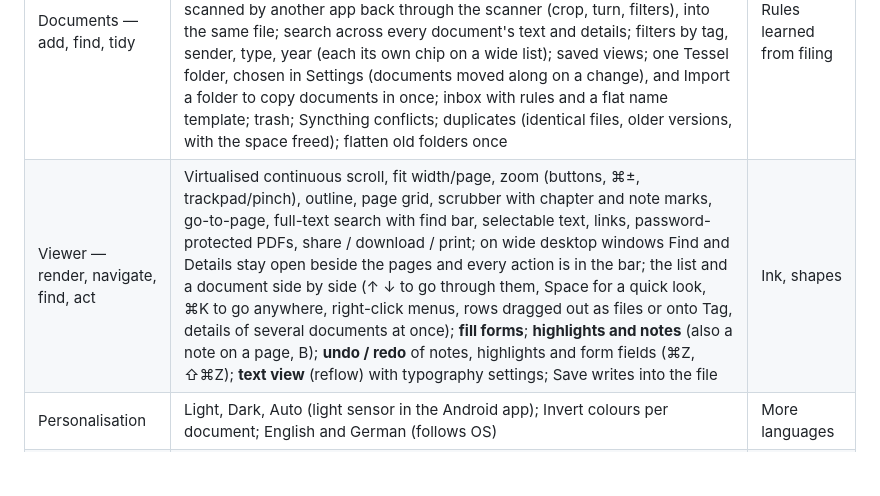
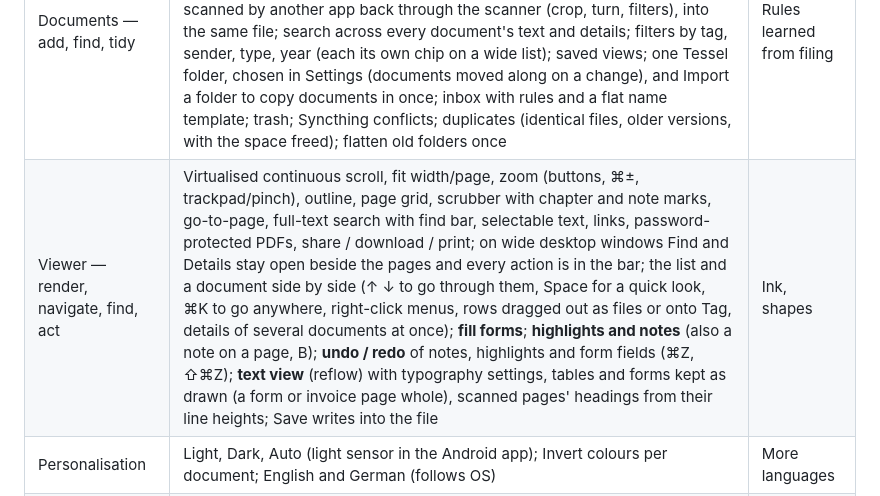
Before and after one commit to jibes/doc-manager, a Markdown page: README.md, the part around the change. Drawn GitHub-style; blank space fills up the shorter version.

Commit message:
3.9.0 notes, README
Co-Authored-By: Claude Opus 5.5 <noreply@anthropic.com>
Claude-Session: https://claude.ai/code/session_01EprC9VhNGcYwwpCwCzXTpk

```diff
--- a/README.md
+++ b/README.md
@@ -19,7 +19,7 @@ Live web app: https://jibes.github.io/doc-manager/
 | Domain | Shipped | Next |
 |---|---|---|
 | Documents — add, find, tidy | Add: camera (scanner) or files, into the Tessel folder (its Inbox once a synced folder is chosen); on-device text for pages without any, AI reading optional (default in Settings, switch per add; again later for scanned pages, and details suggested by the model for any document); **Clean up pages**: a PDF scanned by another app back through the scanner (crop, turn, filters), into the same file; search across every document's text and details; filters by tag, sender, type, year (each its own chip on a wide list); saved views; one Tessel folder, chosen in Settings (documents moved along on a change), and Import a folder to copy documents in once; inbox with rules and a flat name template; trash; Syncthing conflicts; duplicates (identical files, older versions, with the space freed); flatten old folders once | Rules learned from filing |
-| Viewer — render, navigate, find, act | Virtualised continuous scroll, fit width/page, zoom (buttons, ⌘±, trackpad/pinch), outline, page grid, scrubber with chapter and note marks, go-to-page, full-text search with find bar, selectable text, links, password-protected PDFs, share / download / print; on wide desktop windows Find and Details stay open beside the pages and every action is in the bar; the list and a document side by side (↑ ↓ to go through them, Space for a quick look, ⌘K to go anywhere, right-click menus, rows dragged out as files or onto Tag, details of several documents at once); **fill forms**; **highlights and notes** (also a note on a page, B); **undo / redo** of notes, highlights and form fields (⌘Z, ⇧⌘Z); **text view** (reflow) with typography settings; Save writes into the file | Ink, shapes |
+| Viewer — render, navigate, find, act | Virtualised continuous scroll, fit width/page, zoom (buttons, ⌘±, trackpad/pinch), outline, page grid, scrubber with chapter and note marks, go-to-page, full-text search with find bar, selectable text, links, password-protected PDFs, share / download / print; on wide desktop windows Find and Details stay open beside the pages and every action is in the bar; the list and a document side by side (↑ ↓ to go through them, Space for a quick look, ⌘K to go anywhere, right-click menus, rows dragged out as files or onto Tag, details of several documents at once); **fill forms**; **highlights and notes** (also a note on a page, B); **undo / redo** of notes, highlights and form fields (⌘Z, ⇧⌘Z); **text view** (reflow) with typography settings, tables and forms kept as drawn (a form or invoice page whole), scanned pages' headings from their line heights; Save writes into the file | Ink, shapes |
 | Personalisation | Light, Dark, Auto (light sensor in the Android app); Invert colours per document; English and German (follows OS) | More languages |
 | Platform | Offline PWA (each build its own cache), install button, the browser's own Tessel folder (OPFS) or folders picked in Chrome and Edge; Android app with Documents/Tessel and picked folders; keyboard map, a11y labels | iOS |
 
```
Also changed, not shown: docs/releases/3.9.0.md (added, +6 -0 lines).
